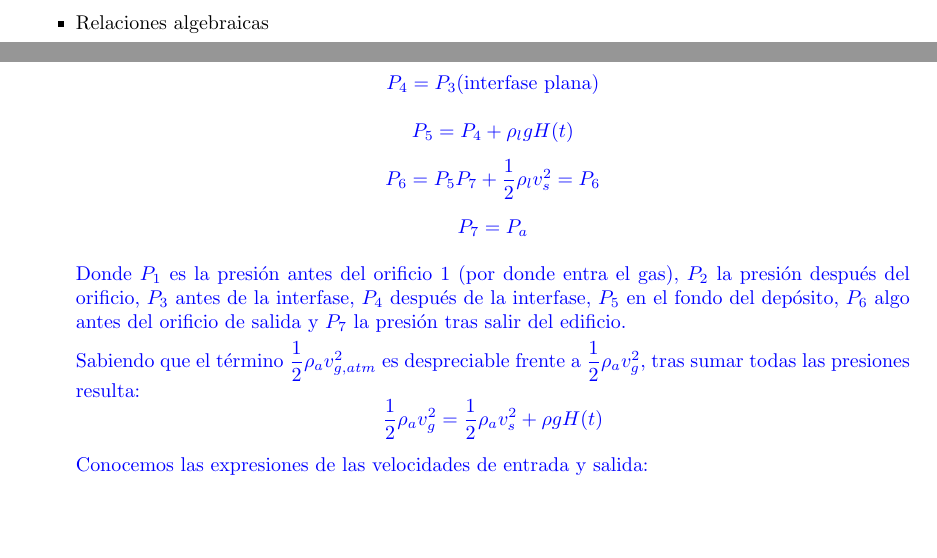
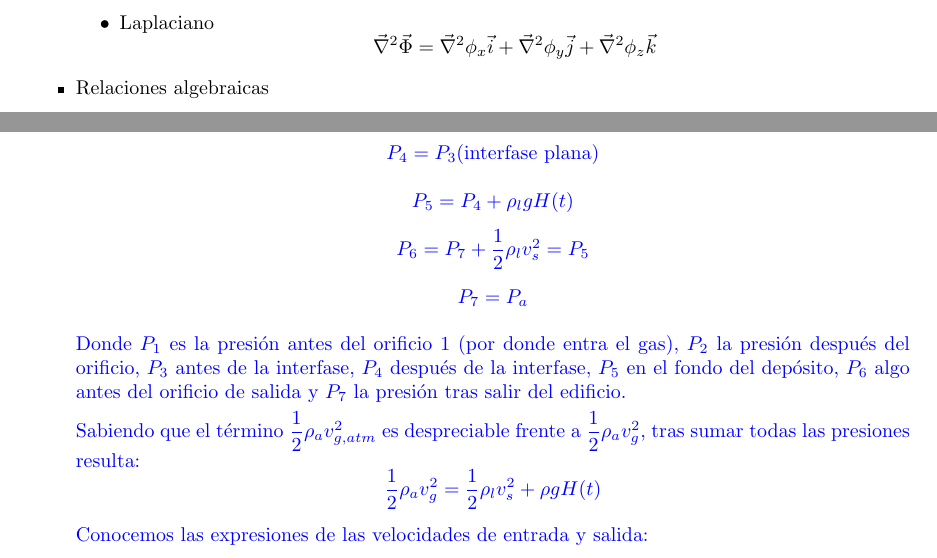
Before and after one commit to Vegely/apuntesCuarto, a LaTeX book (Mecánica de fluidos/Mecánica de fluidos.tex, which reads Mecánica de fluidos/Temas/ejerciciosresueltos.tex, Mecánica de fluidos/Temas/tema2.tex): two parts of pages 14 and 62 of 65 before the commit and two parts of pages 14 and 60 of 63 after it, joined at a grey line, cut at the place of the change, the shorter picture padded with empty space. Compiled offline with pdfLaTeX.

Commit message:
actualizado

```diff
--- a/Mecánica de fluidos/Temas/ejerciciosresueltos.tex
+++ b/Mecánica de fluidos/Temas/ejerciciosresueltos.tex
@@ -1044,8 +1044,8 @@ Analizando el lazo de presiones:
 		P_3 = P_2(\rho_a \text{ es muy pequeña})\\
 		P_4 = P_3 (\text{interfase plana})\\
 		P_5 = P_4 + \rho_l g H(t)\\
-		P_6 = P_5
-		P_7 + \dfrac{1}{2} \rho_l v_s^2 = P_6\\
+		P_6 =
+		P_7 + \dfrac{1}{2} \rho_l v_s^2 = P_5\\
 		P_7 = P_a
 	\end{matrix}
 \]
@@ -1054,7 +1054,7 @@ Donde $P_1$ es la presión antes del orificio 1 (por donde entra el gas), $P_2$
 
 
 Sabiendo que el término $\dfrac{1}{2}\rho_a v_{g,atm}^2$ es despreciable frente a $\dfrac{1}{2}\rho_a v_{g}^2$, tras sumar todas las presiones resulta:
-\[\dfrac{1}{2}\rho_a v_{g}^2 = \dfrac{1}{2}\rho_a v_{s}^2 + \rho g H(t)\]
+\[\dfrac{1}{2}\rho_a v_{g}^2 = \dfrac{1}{2}\rho_l v_{s}^2 + \rho g H(t)\]
 
 Conocemos las expresiones de las velocidades de entrada y salida:
 \[v_g = \dfrac{Q}{\dfrac{\pi D_1^2}{4}}; v_s = \dfrac{Q}{\dfrac{\pi D_0^2}{4}}; Q = Q_g = Q_s\]
--- a/Mecánica de fluidos/Temas/tema2.tex
+++ b/Mecánica de fluidos/Temas/tema2.tex
@@ -40,7 +40,8 @@ En cartesianas nabla se define como:
 			\dfrac{\partial \phi_y}{\partial x} & \dfrac{\partial \phi_y}{\partial y} & \dfrac{\partial \phi_y}{\partial z} \\
 			\dfrac{\partial \phi_z}{\partial x} & \dfrac{\partial \phi_z}{\partial y} & \dfrac{\partial \phi_z}{\partial z} \\
 		\end{bmatrix}\]
-
+		\item Laplaciano
+		\[\vec{\nabla}^2\vec{\Phi}=\vec{\nabla}^2\phi_x\vec{i}+\vec{\nabla}^2\phi_y\vec{j}+\vec{\nabla}^2\phi_z\vec{k}\]
 	\end{itemize}
 	\item Relaciones algebraicas
 	\begin{enumerate}
```
Also changed, not shown: Mecánica de fluidos/Mecánica de fluidos.tex (+0 -1 lines), Mecánica de fluidos/Temas/tema3.tex (+1 -1 lines), Mecánica de fluidos/Temas/tema4.tex (+4 -1 lines), Mecánica de fluidos/Temas/tema9.tex (deleted, +0 -1 lines), Mecánica de fluidos/Mecánica de fluidos.pdf, Mecánica de fluidos/Temas/ejerciciosresueltos.tex (2 more changed lines), Mecánica de fluidos/Temas/tema2.tex (2 more changed lines), 1 other file.
